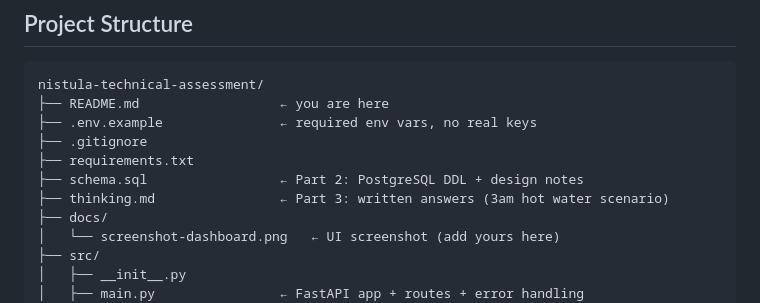
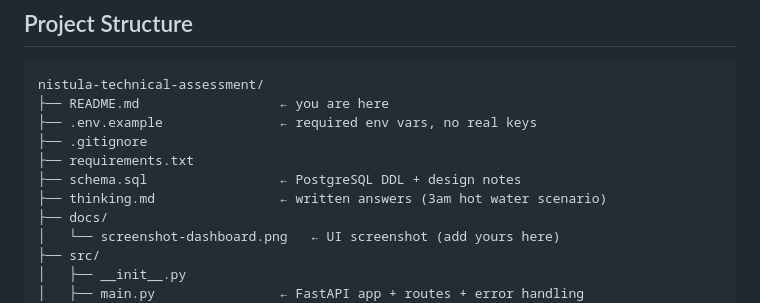
Before and after one commit to simply-mihir/nistula-technical-assessment, a Markdown page: README.md, the part around the change. Drawn GitHub-style.

Commit message:
Update README.md for clarity and formatting

```diff
--- a/README.md
+++ b/README.md
@@ -409,8 +409,8 @@ nistula-technical-assessment/
 ├── .env.example               ← required env vars, no real keys
 ├── .gitignore
 ├── requirements.txt
-├── schema.sql                 ← Part 2: PostgreSQL DDL + design notes
-├── thinking.md                ← Part 3: written answers (3am hot water scenario)
+├── schema.sql                 ← PostgreSQL DDL + design notes
+├── thinking.md                ← written answers (3am hot water scenario)
 ├── docs/
 │   └── screenshot-dashboard.png   ← UI screenshot (add yours here)
 ├── src/
```
